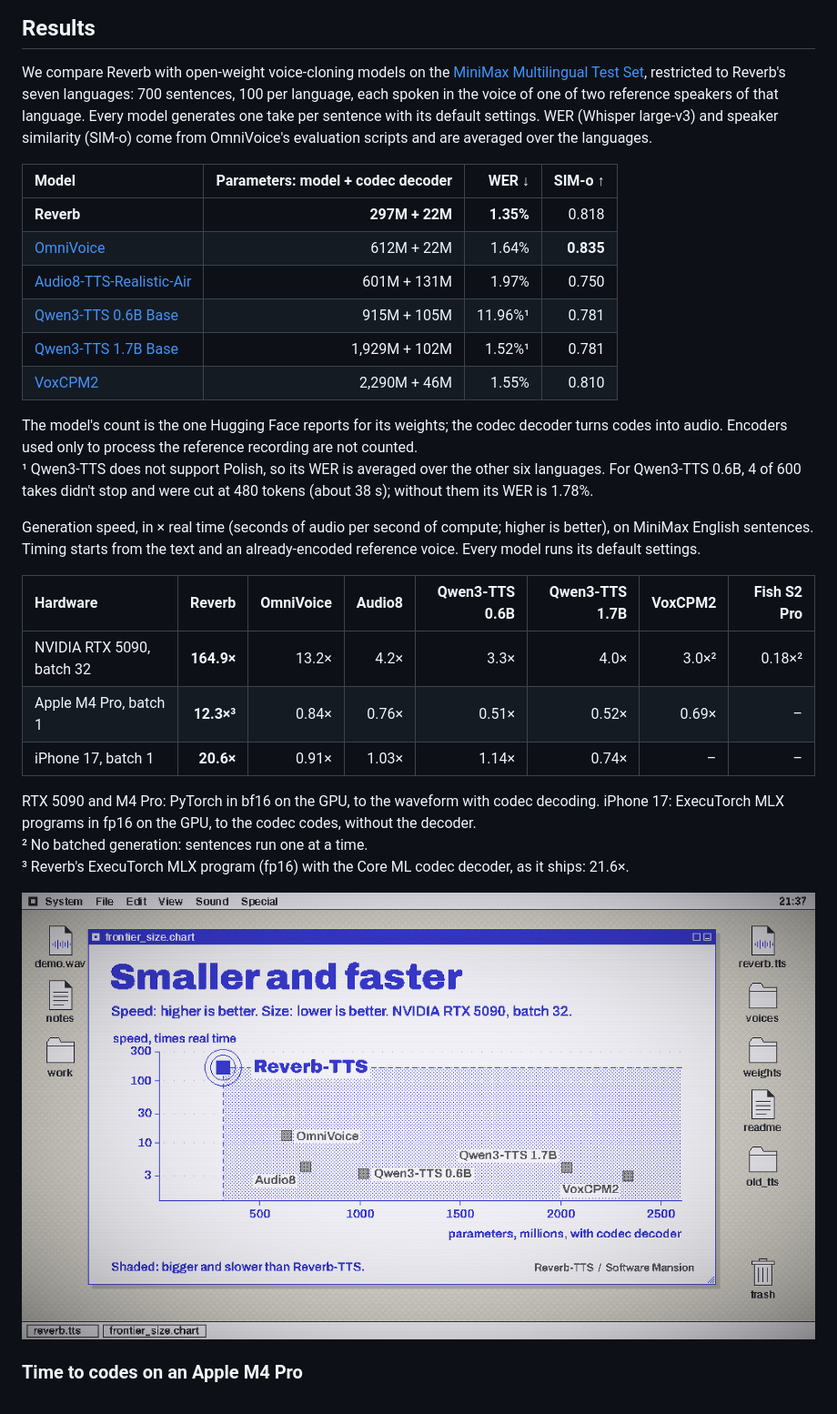
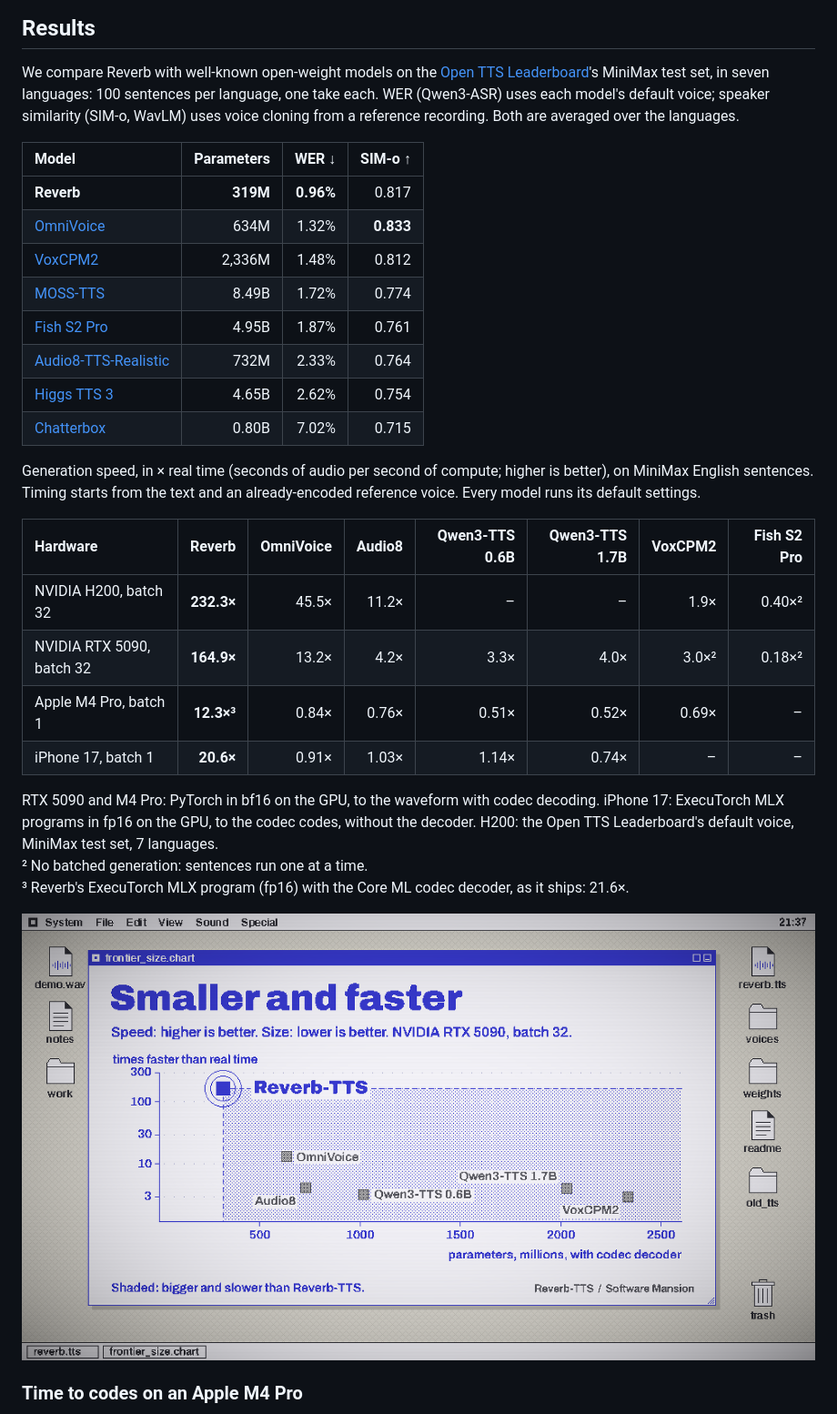
Before and after one commit to software-mansion-labs/Reverb-TTS, a Markdown page: docs/overview.md, the part around the change. Shown at 91% size. Rendered like a GitHub page; pictures changed too: docs/assets/frontier_size_speed.png.

```diff
--- a/docs/overview.md
+++ b/docs/overview.md
@@ -21,37 +21,35 @@ second) over a few passes, conditioned on the text and on a reference recording
 
 ## Results
 
-We compare Reverb with open-weight voice-cloning models on the
-[MiniMax Multilingual Test Set](https://huggingface.co/datasets/k2-fsa/TTS_eval_datasets), restricted to Reverb's seven
-languages: 700 sentences, 100 per language, each spoken in the voice of one of two reference speakers of that
-language. Every model generates one take per sentence with its default settings. WER (Whisper large-v3) and speaker
-similarity (SIM-o) come from OmniVoice's evaluation scripts and are averaged over the languages.
+We compare Reverb with well-known open-weight models on the
+[Open TTS Leaderboard](https://huggingface.co/spaces/hf-audio/open_tts_leaderboard)'s MiniMax test set, in seven
+languages: 100 sentences per language, one take each. WER (Qwen3-ASR) uses each model's default voice; speaker
+similarity (SIM-o, WavLM) uses voice cloning from a reference recording. Both are averaged over the languages.
 
-| Model | Parameters: model + codec decoder | WER ↓ | SIM-o ↑ |
+| Model | Parameters | WER ↓ | SIM-o ↑ |
 |:---|---:|---:|---:|
-| **Reverb** | **297M + 22M** | **1.35%** | 0.818 |
-| [OmniVoice](https://huggingface.co/k2-fsa/OmniVoice) | 612M + 22M | 1.64% | **0.835** |
-| [Audio8-TTS-Realistic-Air](https://huggingface.co/Edge0/Audio8-TTS-Realistic-Air) | 601M + 131M | 1.97% | 0.750 |
-| [Qwen3-TTS 0.6B Base](https://huggingface.co/Qwen/Qwen3-TTS-12Hz-0.6B-Base) | 915M + 105M | 11.96%¹ | 0.781 |
-| [Qwen3-TTS 1.7B Base](https://huggingface.co/Qwen/Qwen3-TTS-12Hz-1.7B-Base) | 1,929M + 102M | 1.52%¹ | 0.781 |
-| [VoxCPM2](https://huggingface.co/openbmb/VoxCPM2) | 2,290M + 46M | 1.55% | 0.810 |
-
-The model's count is the one Hugging Face reports for its weights; the codec decoder turns codes into audio. Encoders
-used only to process the reference recording are not counted.<br>
-¹ Qwen3-TTS does not support Polish, so its WER is averaged over the other six languages. For Qwen3-TTS 0.6B, 4 of 600 takes
-didn't stop and were cut at 480 tokens (about 38 s); without them its WER is 1.78%.
+| **Reverb** | **319M** | **0.96%** | 0.817 |
+| [OmniVoice](https://huggingface.co/k2-fsa/OmniVoice) | 634M | 1.32% | **0.833** |
+| [VoxCPM2](https://huggingface.co/openbmb/VoxCPM2) | 2,336M | 1.48% | 0.812 |
+| [MOSS-TTS](https://huggingface.co/OpenMOSS-Team/MOSS-TTS) | 8.49B | 1.72% | 0.774 |
+| [Fish S2 Pro](https://huggingface.co/fishaudio/s2-pro) | 4.95B | 1.87% | 0.761 |
+| [Audio8-TTS-Realistic](https://huggingface.co/Edge0/Audio8-TTS-Realistic-0.6b) | 732M | 2.33% | 0.764 |
+| [Higgs TTS 3](https://huggingface.co/bosonai/higgs-tts-3-4b) | 4.65B | 2.62% | 0.754 |
+| [Chatterbox](https://huggingface.co/ResembleAI/chatterbox) | 0.80B | 7.02% | 0.715 |
 
 Generation speed, in × real time (seconds of audio per second of compute; higher is better), on MiniMax English
 sentences. Timing starts from the text and an already-encoded reference voice. Every model runs its default settings.
 
 | Hardware | Reverb | OmniVoice | Audio8 | Qwen3-TTS 0.6B | Qwen3-TTS 1.7B | VoxCPM2 | Fish S2 Pro |
 |:---|---:|---:|---:|---:|---:|---:|---:|
+| NVIDIA H200, batch 32 | **232.3×** | 45.5× | 11.2× | – | – | 1.9× | 0.40×² |
 | NVIDIA RTX 5090, batch 32 | **164.9×** | 13.2× | 4.2× | 3.3× | 4.0× | 3.0×² | 0.18×² |
 | Apple M4 Pro, batch 1 | **12.3×³** | 0.84× | 0.76× | 0.51× | 0.52× | 0.69× | – |
 | iPhone 17, batch 1 | **20.6×** | 0.91× | 1.03× | 1.14× | 0.74× | – | – |
 
 RTX 5090 and M4 Pro: PyTorch in bf16 on the GPU, to the waveform with codec decoding. iPhone 17: ExecuTorch MLX
-programs in fp16 on the GPU, to the codec codes, without the decoder.<br>
+programs in fp16 on the GPU, to the codec codes, without the decoder. H200: the Open TTS Leaderboard's default voice,
+MiniMax test set, 7 languages.<br>
 ² No batched generation: sentences run one at a time.<br>
 ³ Reverb's ExecuTorch MLX program (fp16) with the Core ML codec decoder, as it ships: 21.6×.
 
```
Also changed, not shown: README.md (+13 -11 lines), docs/assets/frontier_size_speed_dark.png, docs/assets/header.png, docs/assets/header_dark.png.
